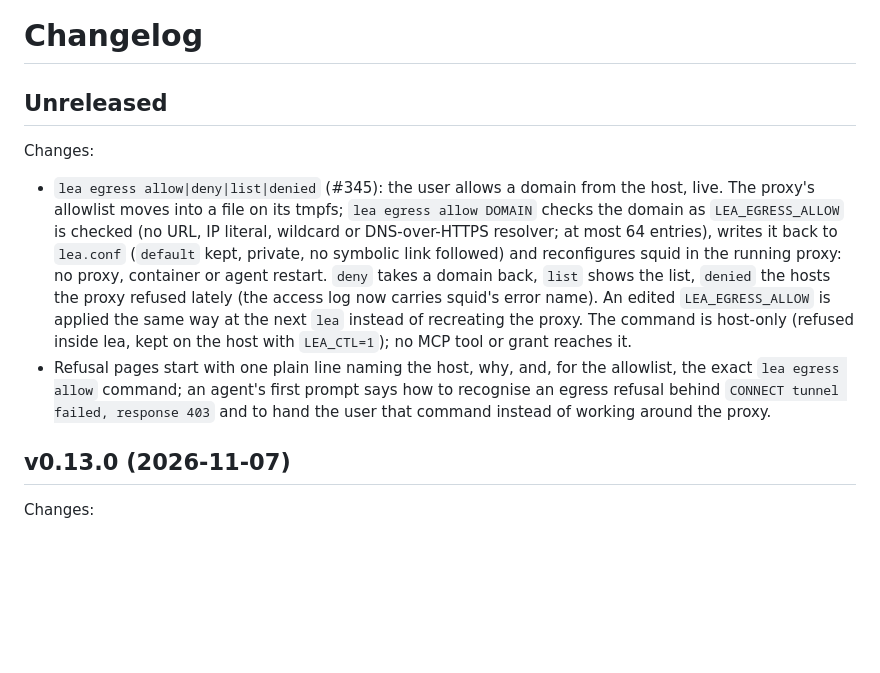
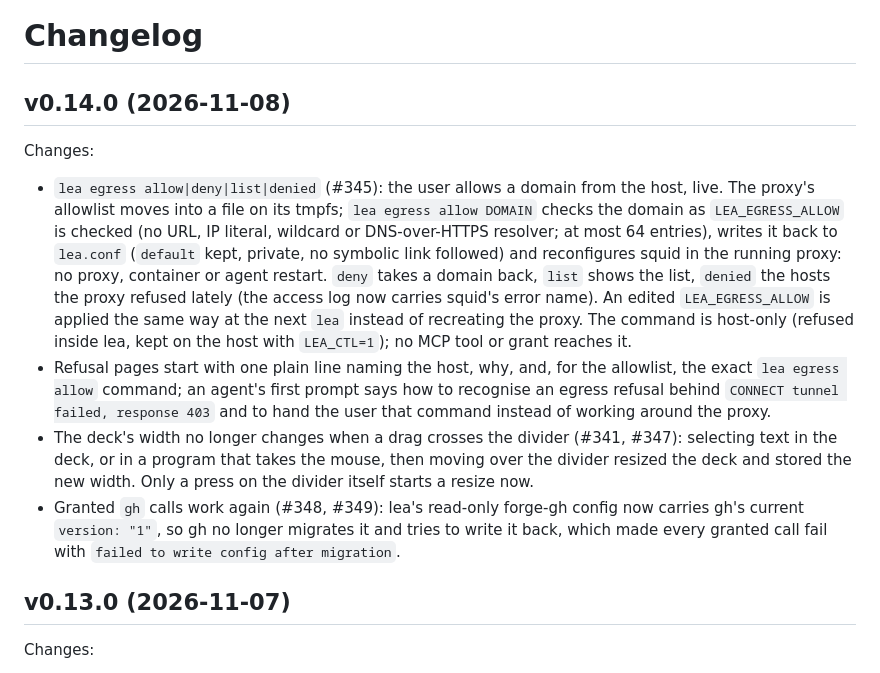
Before and after one commit to DavidGodefroid/lea, a Markdown page: CHANGELOG.md, the part around the change. GitHub-like rendering; blank space fills up the shorter version.

Commit message:
release: v0.14.0
Co-Authored-By: Claude Opus 5.5 (1M context) <noreply@anthropic.com>

```diff
--- a/CHANGELOG.md
+++ b/CHANGELOG.md
@@ -1,6 +1,6 @@
 # Changelog
 
-## Unreleased
+## v0.14.0 (2026-11-08)
 
 Changes:
 
@@ -17,6 +17,12 @@ Changes:
   `lea egress allow` command; an agent's first prompt says how to recognise an egress refusal behind
   `CONNECT tunnel failed, response 403` and to hand the user that command instead of working
   around the proxy.
+- The deck's width no longer changes when a drag crosses the divider (#341, #347): selecting text
+  in the deck, or in a program that takes the mouse, then moving over the divider resized the deck
+  and stored the new width. Only a press on the divider itself starts a resize now.
+- Granted `gh` calls work again (#348, #349): lea's read-only forge-gh config now carries gh's
+  current `version: "1"`, so gh no longer migrates it and tries to write it back, which made every
+  granted call fail with `failed to write config after migration`.
 
 ## v0.13.0 (2026-11-07)
 
```
